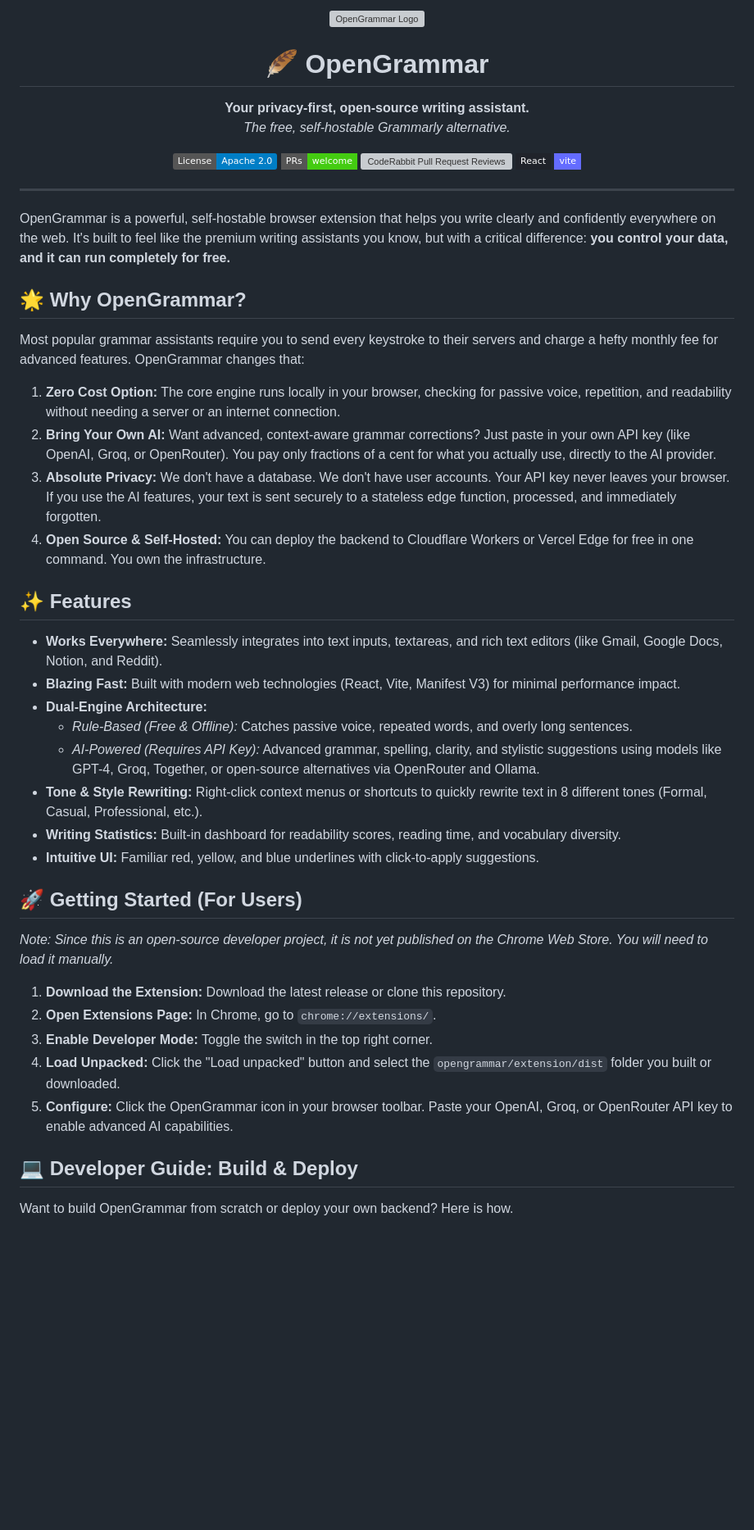
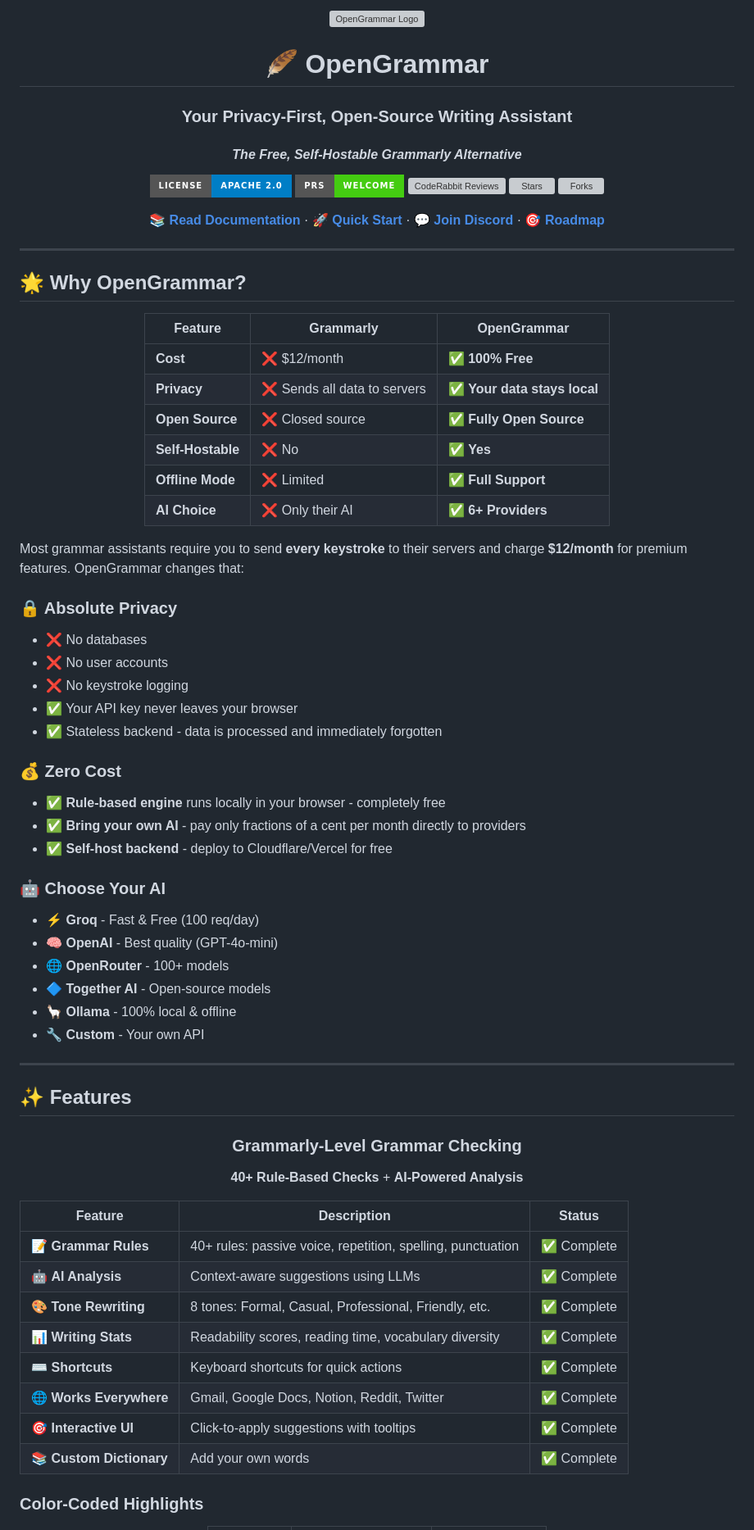
Before and after one commit to swadhinbiswas/opengrammar, a Markdown page: README.md, the part around one of its changes. Shown at 82% size. Drawn GitHub-style; badges without logos; blank space fills up the shorter version; grey boxes are pictures that could not be loaded.

```diff
--- a/README.md
+++ b/README.md
@@ -3,51 +3,81 @@
 
   # 🪶 OpenGrammar
 
-  **Your privacy-first, open-source writing assistant.**
-  *The free, self-hostable Grammarly alternative.*
+  ### **Your Privacy-First, Open-Source Writing Assistant**
+  #### *The Free, Self-Hostable Grammarly Alternative*
 
-  [![License](https://img.shields.io/badge/License-Apache_2.0-blue.svg)](https://opensource.org/licenses/Apache-2.0)
-  [![PRs Welcome](https://img.shields.io/badge/PRs-welcome-brightgreen.svg?style=flat-square)](http://makeapullrequest.com)
-  [![CodeRabbit Pull Request Reviews](https://img.shields.io/coderabbit/prs/github/swadhinbiswas/opengrammar?utm_source=oss&utm_medium=github&utm_campaign=swadhinbiswas%2Fopengrammar&labelColor=171717&color=FF570A&link=https%3A%2F%2Fcoderabbit.ai&label=CodeRabbit+Reviews)](https://coderabbit.ai)
-  [![React](https://img.shields.io/badge/React-20232A?style=flat-square&logo=react&logoColor=61DAFB)](https://reactjs.org/)
-  [![Vite](https://img.shields.io/badge/vite-%23646CFF.svg?style=flat-square&logo=vite&logoColor=white)](https://vitejs.dev/)
+  [![License](https://img.shields.io/badge/License-Apache_2.0-blue.svg?style=for-the-badge)](https://opensource.org/licenses/Apache-2.0)
+  [![PRs Welcome](https://img.shields.io/badge/PRs-welcome-brightgreen.svg?style=for-the-badge)](http://makeapullrequest.com)
+  [![CodeRabbit Reviews](https://img.shields.io/coderabbit/prs/github/swadhinbiswas/opengrammar?utm_source=oss&utm_medium=github&utm_campaign=swadhinbiswas%2Fopengrammar&labelColor=171717&color=FF570A&link=https%3A%2F%2Fcoderabbit.ai&label=CodeRabbit&style=for-the-badge)](https://coderabbit.ai)
+  [![Stars](https://img.shields.io/github/stars/swadhinbiswas/opengrammar?style=for-the-badge&color=gold)](https://github.com/swadhinbiswas/opengrammar/stargazers)
+  [![Forks](https://img.shields.io/github/forks/swadhinbiswas/opengrammar?style=for-the-badge&color=blue)](https://github.com/swadhinbiswas/opengrammar/network/members)
+
+  [**📚 Read Documentation**](https://swadhinbiswas.github.io/opengrammar/) · [**🚀 Quick Start**](#-quick-start) · [**💬 Join Discord**](#-community) · [**🎯 Roadmap**](./ROADMAP.md)
+
 </div>
 
 ---
 
-OpenGrammar is a powerful, self-hostable browser extension that helps you write clearly and confidently everywhere on the web. It's built to feel like the premium writing assistants you know, but with a critical difference: **you control your data, and it can run completely for free.**
-
 ## 🌟 Why OpenGrammar?
 
-Most popular grammar assistants require you to send every keystroke to their servers and charge a hefty monthly fee for advanced features. OpenGrammar changes that:
+<div align="center">
 
-1. **Zero Cost Option:** The core engine runs locally in your browser, checking for passive voice, repetition, and readability without needing a server or an internet connection.
-2. **Bring Your Own AI:** Want advanced, context-aware grammar corrections? Just paste in your own API key (like OpenAI, Groq, or OpenRouter). You pay only fractions of a cent for what you actually use, directly to the AI provider.
-3. **Absolute Privacy:** We don't have a database. We don't have user accounts. Your API key never leaves your browser. If you use the AI features, your text is sent securely to a stateless edge function, processed, and immediately forgotten.
-4. **Open Source & Self-Hosted:** You can deploy the backend to Cloudflare Workers or Vercel Edge for free in one command. You own the infrastructure.
+| Feature | Grammarly | OpenGrammar |
+|---------|-----------|-------------|
+| **Cost** | ❌ $12/month | ✅ **100% Free** |
+| **Privacy** | ❌ Sends all data to servers | ✅ **Your data stays local** |
+| **Open Source** | ❌ Closed source | ✅ **Fully Open Source** |
+| **Self-Hostable** | ❌ No | ✅ **Yes** |
+| **Offline Mode** | ❌ Limited | ✅ **Full Support** |
+| **AI Choice** | ❌ Only their AI | ✅ **6+ Providers** |
+
+</div>
+
+Most grammar assistants require you to send **every keystroke** to their servers and charge **$12/month** for premium features. OpenGrammar changes that:
+
+### 🔒 Absolute Privacy
+- ❌ No databases
+- ❌ No user accounts
+- ❌ No keystroke logging
+- ✅ Your API key never leaves your browser
+- ✅ Stateless backend - data is processed and immediately forgotten
+
+### 💰 Zero Cost
+- ✅ **Rule-based engine** runs locally in your browser - completely free
+- ✅ **Bring your own AI** - pay only fractions of a cent per month directly to providers
+- ✅ **Self-host backend** - deploy to Cloudflare/Vercel for free
+
+### 🤖 Choose Your AI
+- ⚡ **Groq** - Fast & Free (100 req/day)
+- 🧠 **OpenAI** - Best quality (GPT-4o-mini)
+- 🌐 **OpenRouter** - 100+ models
+- 🔷 **Together AI** - Open-source models
+- 🦙 **Ollama** - 100% local & offline
+- 🔧 **Custom** - Your own API
+
+---
 
 ## ✨ Features
 
-- **Works Everywhere:** Seamlessly integrates into text inputs, textareas, and rich text editors (like Gmail, Google Docs, Notion, and Reddit).
-- **Blazing Fast:** Built with modern web technologies (React, Vite, Manifest V3) for minimal performance impact.
-- **Dual-Engine Architecture:**
-  - *Rule-Based (Free & Offline):* Catches passive voice, repeated words, and overly long sentences.
-  - *AI-Powered (Requires API Key):* Advanced grammar, spelling, clarity, and stylistic suggestions using models like GPT-4, Groq, Together, or open-source alternatives via OpenRouter and Ollama.
-- **Tone & Style Rewriting:** Right-click context menus or shortcuts to quickly rewrite text in 8 different tones (Formal, Casual, Professional, etc.).
-- **Writing Statistics:** Built-in dashboard for readability scores, reading time, and vocabulary diversity.
-- **Intuitive UI:** Familiar red, yellow, and blue underlines with click-to-apply suggestions.
+<div align="center">
 
-## 🚀 Getting Started (For Users)
+### Grammarly-Level Grammar Checking
+**40+ Rule-Based Checks** + **AI-Powered Analysis**
 
-*Note: Since this is an open-source developer project, it is not yet published on the Chrome Web Store. You will need to load it manually.*
+</div>
 
-1. **Download the Extension:** Download the latest release or clone this repository.
-2. **Open Extensions Page:** In Chrome, go to `chrome://extensions/`.
-3. **Enable Developer Mode:** Toggle the switch in the top right corner.
-4. **Load Unpacked:** Click the "Load unpacked" button and select the `opengrammar/extension/dist` folder you built or downloaded.
-5. **Configure:** Click the OpenGrammar icon in your browser toolbar. Paste your OpenAI, Groq, or OpenRouter API key to enable advanced AI capabilities.
+| Feature | Description | Status |
+|---------|-------------|--------|
+| 📝 **Grammar Rules** | 40+ rules: passive voice, repetition, spelling, punctuation | ✅ Complete |
+| 🤖 **AI Analysis** | Context-aware suggestions using LLMs | ✅ Complete |
+| 🎨 **Tone Rewriting** | 8 tones: Formal, Casual, Professional, Friendly, etc. | ✅ Complete |
+| 📊 **Writing Stats** | Readability scores, reading time, vocabulary diversity | ✅ Complete |
+| ⌨️ **Shortcuts** | Keyboard shortcuts for quick actions | ✅ Complete |
+| 🌐 **Works Everywhere** | Gmail, Google Docs, Notion, Reddit, Twitter | ✅ Complete |
+| 🎯 **Interactive UI** | Click-to-apply suggestions with tooltips | ✅ Complete |
+| 📚 **Custom Dictionary** | Add your own words | ✅ Complete |
 
-## 💻 Developer Guide: Build & Deploy
+### Color-Coded Highlights
 
-Want to build OpenGrammar from scratch or deploy your own backend? Here is how.
+<div align="center">
 
```
Also changed, not shown: other parts of README.md (+221 -37 lines).
